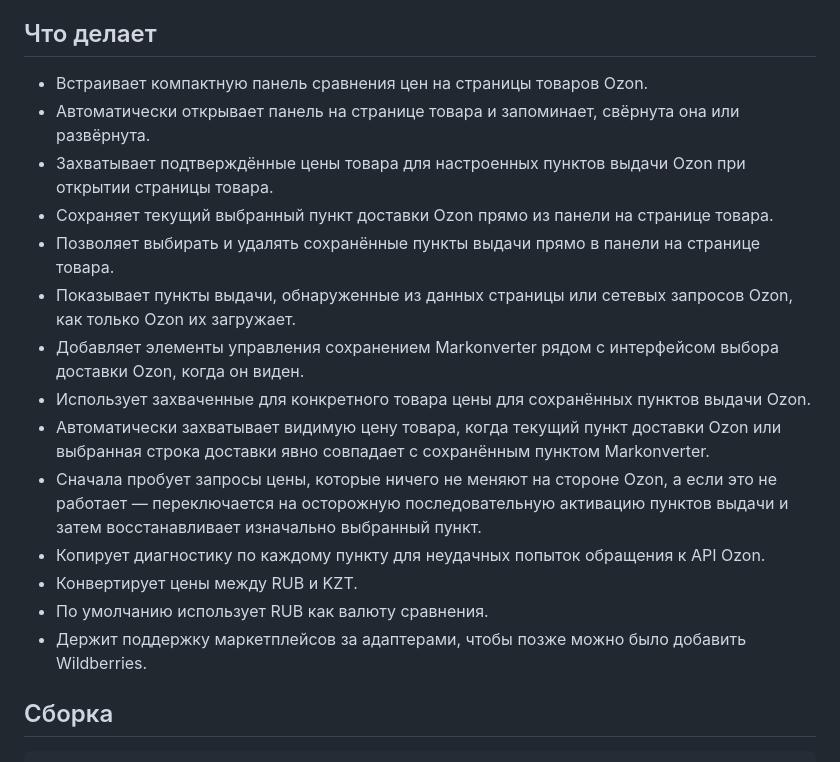
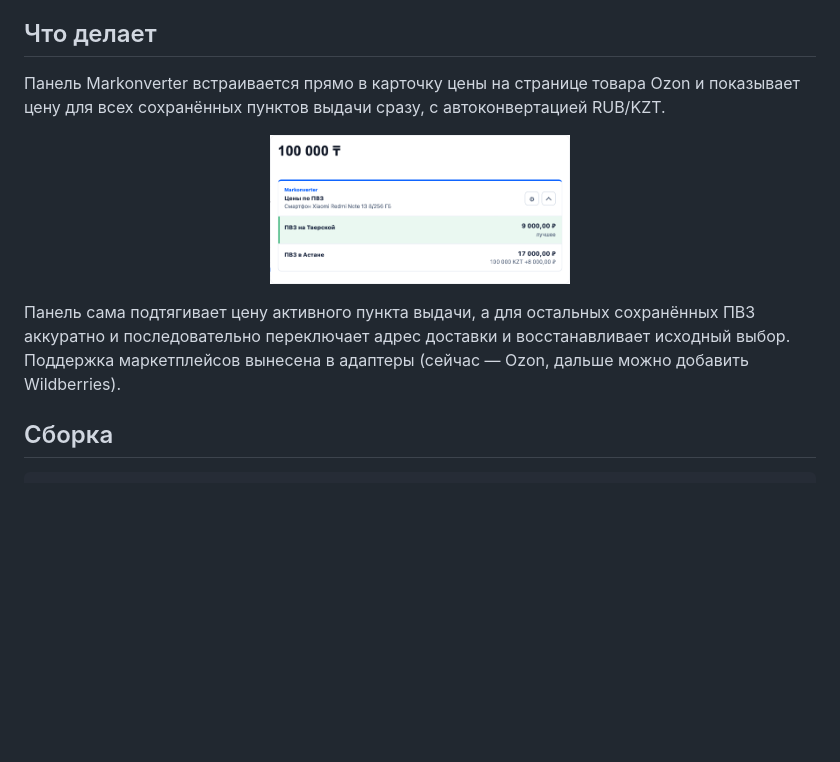
Before and after one commit to ahmetzyanov/Markonverter, a Markdown page: README.md, the part around the change. GitHub-like rendering; pictures changed too: docs/screenshots/panel-comparison.png (added); blank space fills up the shorter version.

Commit message:
Show a screenshot instead of a long feature list in README
Replaces the 14-bullet "Что делает" list with two short paragraphs and
a screenshot of the panel comparing pickup-point prices on Ozon's own
price card.

Co-Authored-By: Claude Sonnet 5 <noreply@anthropic.com>

```diff
--- a/README.md
+++ b/README.md
@@ -29,20 +29,18 @@ Markonverter не связан с Ozon, не одобрен и не спонси
 
 ## Что делает
 
-- Встраивает компактную панель сравнения цен на страницы товаров Ozon.
-- Автоматически открывает панель на странице товара и запоминает, свёрнута она или развёрнута.
-- Захватывает подтверждённые цены товара для настроенных пунктов выдачи Ozon при открытии страницы товара.
-- Сохраняет текущий выбранный пункт доставки Ozon прямо из панели на странице товара.
-- Позволяет выбирать и удалять сохранённые пункты выдачи прямо в панели на странице товара.
-- Показывает пункты выдачи, обнаруженные из данных страницы или сетевых запросов Ozon, как только Ozon их загружает.
-- Добавляет элементы управления сохранением Markonverter рядом с интерфейсом выбора доставки Ozon, когда он виден.
-- Использует захваченные для конкретного товара цены для сохранённых пунктов выдачи Ozon.
-- Автоматически захватывает видимую цену товара, когда текущий пункт доставки Ozon или выбранная строка доставки явно совпадает с сохранённым пунктом Markonverter.
-- Сначала пробует запросы цены, которые ничего не меняют на стороне Ozon, а если это не работает — переключается на осторожную последовательную активацию пунктов выдачи и затем восстанавливает изначально выбранный пункт.
-- Копирует диагностику по каждому пункту для неудачных попыток обращения к API Ozon.
-- Конвертирует цены между RUB и KZT.
-- По умолчанию использует RUB как валюту сравнения.
-- Держит поддержку маркетплейсов за адаптерами, чтобы позже можно было добавить Wildberries.
+Панель Markonverter встраивается прямо в карточку цены на странице товара
+Ozon и показывает цену для всех сохранённых пунктов выдачи сразу, с
+автоконвертацией RUB/KZT.
+
+<p align="center">
+<img src="docs/screenshots/panel-comparison.png" alt="Сравнение цен по пунктам выдачи прямо на карточке цены Ozon" width="300" />
+</p>
+
+Панель сама подтягивает цену активного пункта выдачи, а для остальных
+сохранённых ПВЗ аккуратно и последовательно переключает адрес доставки и
+восстанавливает исходный выбор. Поддержка маркетплейсов вынесена в адаптеры
+(сейчас — Ozon, дальше можно добавить Wildberries).
 
 ## Сборка
 
```
